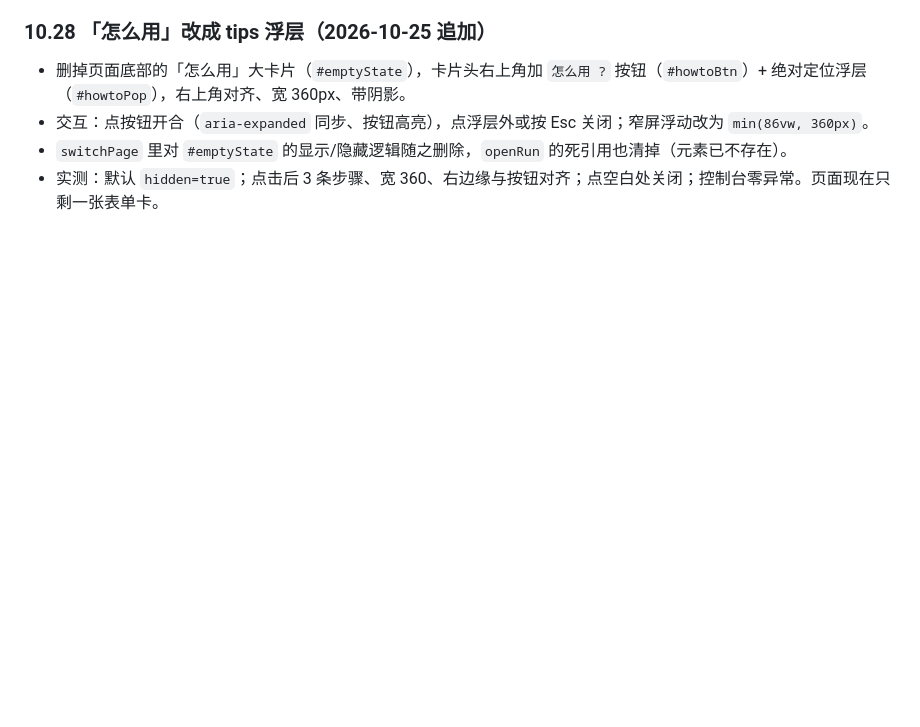
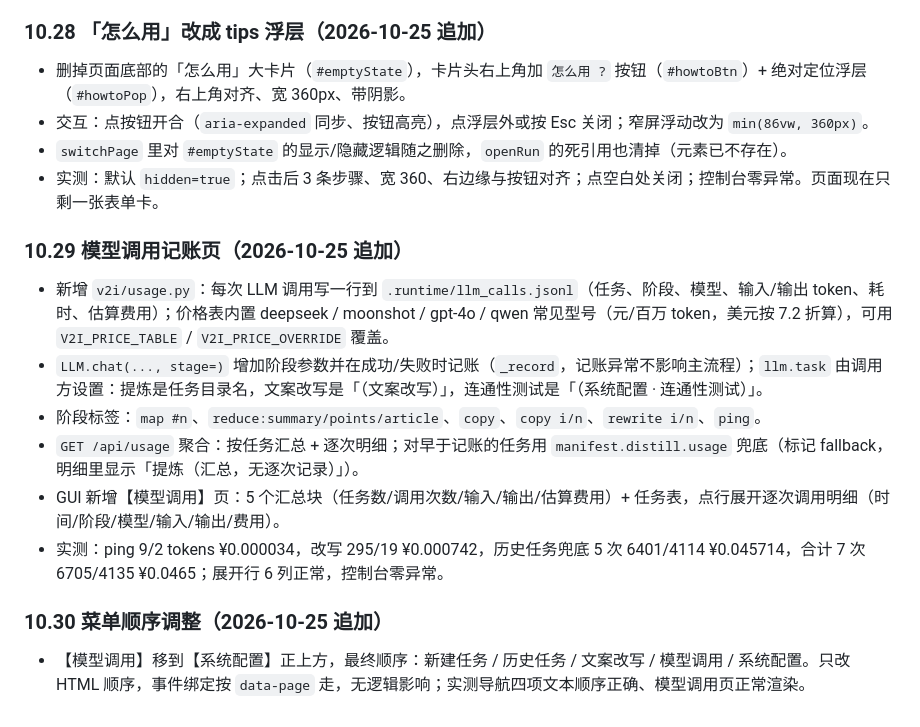
Before and after one commit to jasonzhangz-jason/AI-video-gen, a Markdown page: PLAN.md, the part around the change. Rendered like a GitHub page; blank space fills up the shorter version.

```diff
--- a/PLAN.md
+++ b/PLAN.md
@@ -546,3 +546,16 @@ yt-dlp -f bestaudio -o "demo.%(ext)s" "<URL>"
 - 交互：点按钮开合（`aria-expanded` 同步、按钮高亮），点浮层外或按 Esc 关闭；窄屏浮动改为 `min(86vw, 360px)`。
 - `switchPage` 里对 `#emptyState` 的显示/隐藏逻辑随之删除，`openRun` 的死引用也清掉（元素已不存在）。
 - 实测：默认 `hidden=true`；点击后 3 条步骤、宽 360、右边缘与按钮对齐；点空白处关闭；控制台零异常。页面现在只剩一张表单卡。
+
+### 10.29 模型调用记账页（2026-10-25 追加）
+
+- 新增 `v2i/usage.py`：每次 LLM 调用写一行到 `.runtime/llm_calls.jsonl`（任务、阶段、模型、输入/输出 token、耗时、估算费用）；价格表内置 deepseek / moonshot / gpt-4o / qwen 常见型号（元/百万 token，美元按 7.2 折算），可用 `V2I_PRICE_TABLE` / `V2I_PRICE_OVERRIDE` 覆盖。
+- `LLM.chat(..., stage=)` 增加阶段参数并在成功/失败时记账（`_record`，记账异常不影响主流程）；`llm.task` 由调用方设置：提炼是任务目录名，文案改写是「（文案改写）」，连通性测试是「（系统配置 · 连通性测试）」。
+- 阶段标签：`map #n`、`reduce:summary/points/article`、`copy`、`copy i/n`、`rewrite i/n`、`ping`。
+- `GET /api/usage` 聚合：按任务汇总 + 逐次明细；对早于记账的任务用 `manifest.distill.usage` 兜底（标记 fallback，明细里显示「提炼（汇总，无逐次记录）」）。
+- GUI 新增【模型调用】页：5 个汇总块（任务数/调用次数/输入/输出/估算费用）+ 任务表，点行展开逐次调用明细（时间/阶段/模型/输入/输出/费用）。
+- 实测：ping 9/2 tokens ¥0.000034，改写 295/19 ¥0.000742，历史任务兜底 5 次 6401/4114 ¥0.045714，合计 7 次 6705/4135 ¥0.0465；展开行 6 列正常，控制台零异常。
+
+### 10.30 菜单顺序调整（2026-10-25 追加）
+
+- 【模型调用】移到【系统配置】正上方，最终顺序：新建任务 / 历史任务 / 文案改写 / 模型调用 / 系统配置。只改 HTML 顺序，事件绑定按 `data-page` 走，无逻辑影响；实测导航四项文本顺序正确、模型调用页正常渲染。
```
Also changed, not shown: README.md (+3 -0 lines), docs/gui-nav.png (added), docs/gui-usage.png (added), 7 other files.
